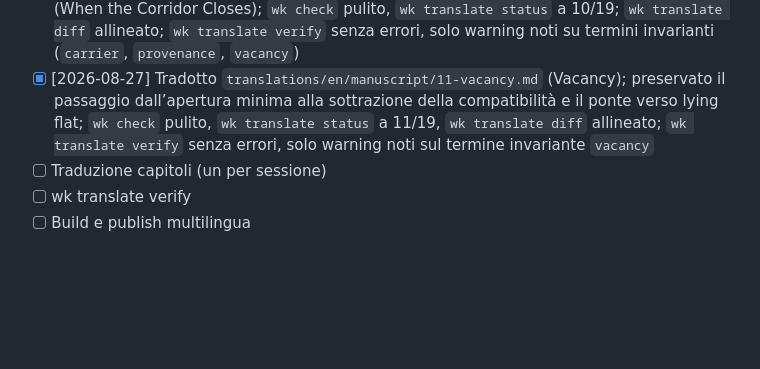
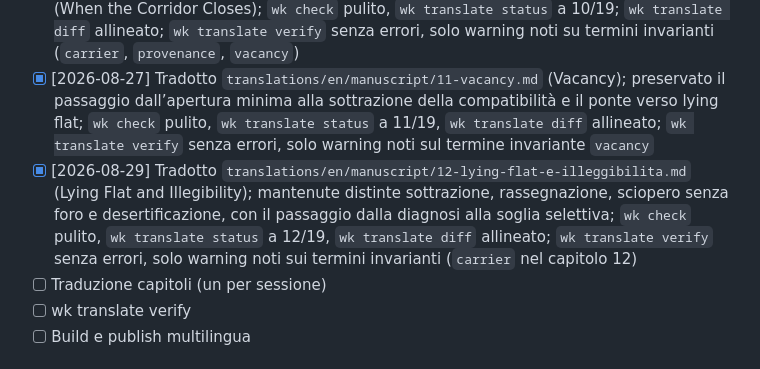
Before and after one commit to josephusm/the-authorized-corridor, a Markdown page: doc/plan.md, the part around the change. GitHub-like rendering; blank space fills up the shorter version.

Commit message:
translate: add lying flat chapter

```diff
--- a/doc/plan.md
+++ b/doc/plan.md
@@ -127,6 +127,7 @@
 - [x] [2026-08-23] Tradotto `translations/en/manuscript/09-il-capro-espiatorio-epistemologico.md` (The Epistemological Scapegoat); `wk check` pulito, `wk translate status` a 9/19; `wk translate diff` allineato; `wk translate verify` senza errori, solo warning noti su termini invarianti (`carrier`)
 - [x] [2026-08-25] Tradotto `translations/en/manuscript/10-quando-il-corridoio-si-chiude.md` (When the Corridor Closes); `wk check` pulito, `wk translate status` a 10/19; `wk translate diff` allineato; `wk translate verify` senza errori, solo warning noti su termini invarianti (`carrier`, `provenance`, `vacancy`)
 - [x] [2026-08-27] Tradotto `translations/en/manuscript/11-vacancy.md` (Vacancy); preservato il passaggio dall’apertura minima alla sottrazione della compatibilità e il ponte verso lying flat; `wk check` pulito, `wk translate status` a 11/19, `wk translate diff` allineato; `wk translate verify` senza errori, solo warning noti sul termine invariante `vacancy`
+- [x] [2026-08-29] Tradotto `translations/en/manuscript/12-lying-flat-e-illeggibilita.md` (Lying Flat and Illegibility); mantenute distinte sottrazione, rassegnazione, sciopero senza foro e desertificazione, con il passaggio dalla diagnosi alla soglia selettiva; `wk check` pulito, `wk translate status` a 12/19, `wk translate diff` allineato; `wk translate verify` senza errori, solo warning noti sui termini invarianti (`carrier` nel capitolo 12)
 - [ ] Traduzione capitoli (un per sessione)
 - [ ] wk translate verify
 - [ ] Build e publish multilingua
```
Also changed, not shown: 1 other file.
